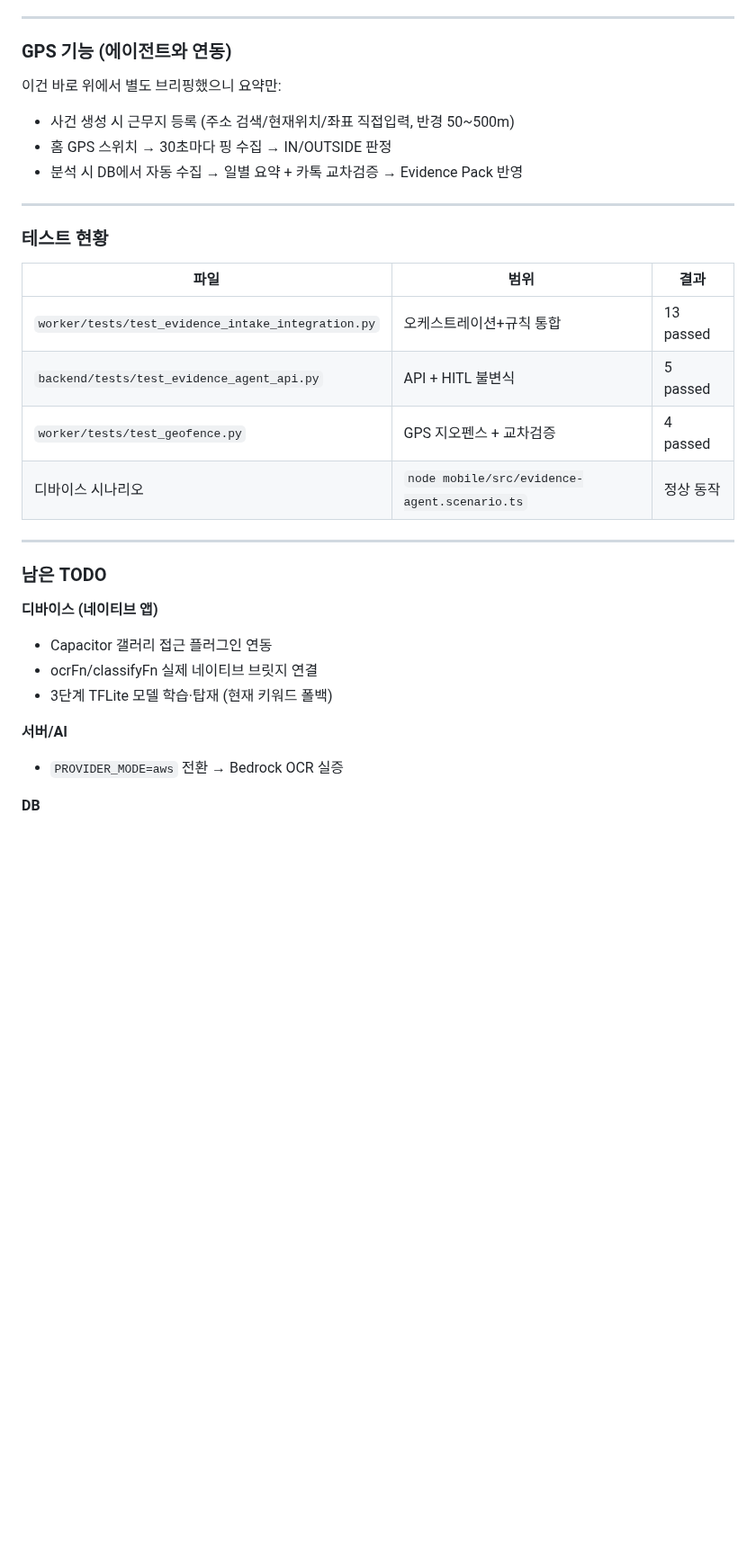
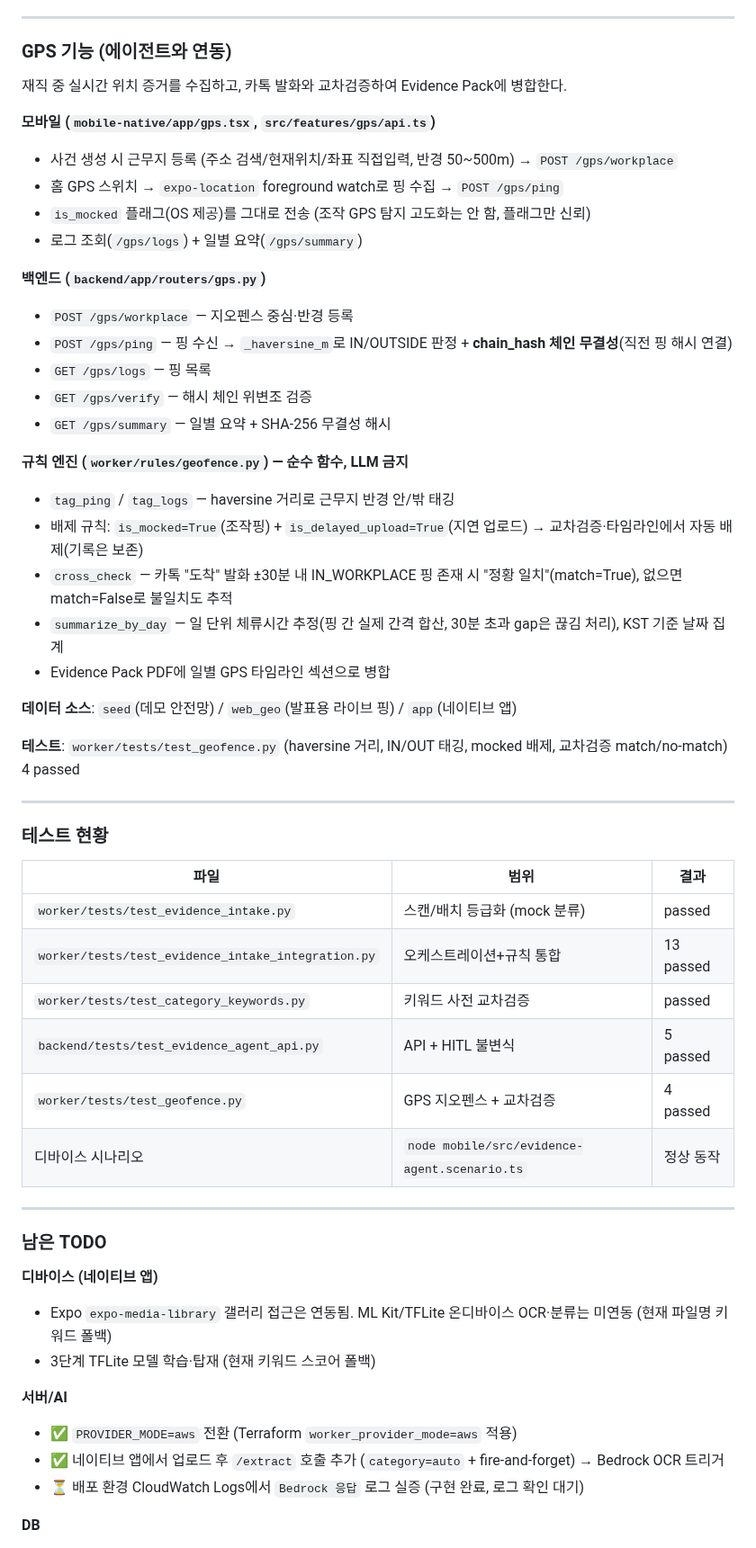
Before and after one commit to AWS13th-Final-Project-BADA/BADA, a Markdown page: docs/architecture/agent-feature-brief.md, the part around one of its changes. Shown at 90% size. Rendered like a GitHub page; blank space fills up the shorter version.

```diff
--- a/docs/architecture/agent-feature-brief.md
+++ b/docs/architecture/agent-feature-brief.md
@@ -105,10 +113,31 @@
 
 ### GPS 기능 (에이전트와 연동)
 
-이건 바로 위에서 별도 브리핑했으니 요약만:
-- 사건 생성 시 근무지 등록 (주소 검색/현재위치/좌표 직접입력, 반경 50~500m)
-- 홈 GPS 스위치 → 30초마다 핑 수집 → IN/OUTSIDE 판정
-- 분석 시 DB에서 자동 수집 → 일별 요약 + 카톡 교차검증 → Evidence Pack 반영
+재직 중 실시간 위치 증거를 수집하고, 카톡 발화와 교차검증하여 Evidence Pack에 병합한다.
+
+**모바일 (`mobile-native/app/gps.tsx`, `src/features/gps/api.ts`)**
+- 사건 생성 시 근무지 등록 (주소 검색/현재위치/좌표 직접입력, 반경 50~500m) → `POST /gps/workplace`
+- 홈 GPS 스위치 → `expo-location` foreground watch로 핑 수집 → `POST /gps/ping`
+- `is_mocked` 플래그(OS 제공)를 그대로 전송 (조작 GPS 탐지 고도화는 안 함, 플래그만 신뢰)
+- 로그 조회(`/gps/logs`) + 일별 요약(`/gps/summary`)
+
+**백엔드 (`backend/app/routers/gps.py`)**
+- `POST /gps/workplace` — 지오펜스 중심·반경 등록
+- `POST /gps/ping` — 핑 수신 → `_haversine_m`로 IN/OUTSIDE 판정 + **chain_hash 체인 무결성**(직전 핑 해시 연결)
+- `GET /gps/logs` — 핑 목록
+- `GET /gps/verify` — 해시 체인 위변조 검증
+- `GET /gps/summary` — 일별 요약 + SHA-256 무결성 해시
+
+**규칙 엔진 (`worker/rules/geofence.py`) — 순수 함수, LLM 금지**
+- `tag_ping` / `tag_logs` — haversine 거리로 근무지 반경 안/밖 태깅
+- 배제 규칙: `is_mocked=True`(조작핑) + `is_delayed_upload=True`(지연 업로드) → 교차검증·타임라인에서 자동 배제(기록은 보존)
+- `cross_check` — 카톡 "도착" 발화 ±30분 내 IN_WORKPLACE 핑 존재 시 "정황 일치"(match=True), 없으면 match=False로 불일치도 추적
+- `summarize_by_day` — 일 단위 체류시간 추정(핑 간 실제 간격 합산, 30분 초과 gap은 끊김 처리), KST 기준 날짜 집계
+- Evidence Pack PDF에 일별 GPS 타임라인 섹션으로 병합
+
+**데이터 소스**: `seed`(데모 안전망) / `web_geo`(발표용 라이브 핑) / `app`(네이티브 앱)
+
+**테스트**: `worker/tests/test_geofence.py` (haversine 거리, IN/OUT 태깅, mocked 배제, 교차검증 match/no-match) 4 passed
 
 ---
 
@@ -116,7 +145,9 @@
 
 | 파일 | 범위 | 결과 |
 |---|---|---|
+| `worker/tests/test_evidence_intake.py` | 스캔/배치 등급화 (mock 분류) | passed |
 | `worker/tests/test_evidence_intake_integration.py` | 오케스트레이션+규칙 통합 | 13 passed |
+| `worker/tests/test_category_keywords.py` | 키워드 사전 교차검증 | passed |
 | `backend/tests/test_evidence_agent_api.py` | API + HITL 불변식 | 5 passed |
 | `worker/tests/test_geofence.py` | GPS 지오펜스 + 교차검증 | 4 passed |
 | 디바이스 시나리오 | `node mobile/src/evidence-agent.scenario.ts` | 정상 동작 |
@@ -126,12 +157,13 @@
 ### 남은 TODO
 
 **디바이스 (네이티브 앱)**
-- Capacitor 갤러리 접근 플러그인 연동
-- ocrFn/classifyFn 실제 네이티브 브릿지 연결
-- 3단계 TFLite 모델 학습·탑재 (현재 키워드 폴백)
+- Expo `expo-media-library` 갤러리 접근은 연동됨. ML Kit/TFLite 온디바이스 OCR·분류는 미연동 (현재 파일명 키워드 폴백)
+- 3단계 TFLite 모델 학습·탑재 (현재 키워드 스코어 폴백)
 
 **서버/AI**
-- `PROVIDER_MODE=aws` 전환 → Bedrock OCR 실증
+- ✅ `PROVIDER_MODE=aws` 전환 (Terraform `worker_provider_mode=aws` 적용)
+- ✅ 네이티브 앱에서 업로드 후 `/extract` 호출 추가 (`category=auto` + fire-and-forget) → Bedrock OCR 트리거
+- ⏳ 배포 환경 CloudWatch Logs에서 `Bedrock 응답` 로그 실증 (구현 완료, 로그 확인 대기)
 
 **DB**
 - confidence 컬럼 Numeric→String 정렬 (잠재 지뢰)
```
Also changed, not shown: other parts of docs/architecture/agent-feature-brief.md (+22 -14 lines), docs/infra/implementation-status.md (+1 -1 lines), docs/infra/verification-0625.md (+7 -0 lines).
